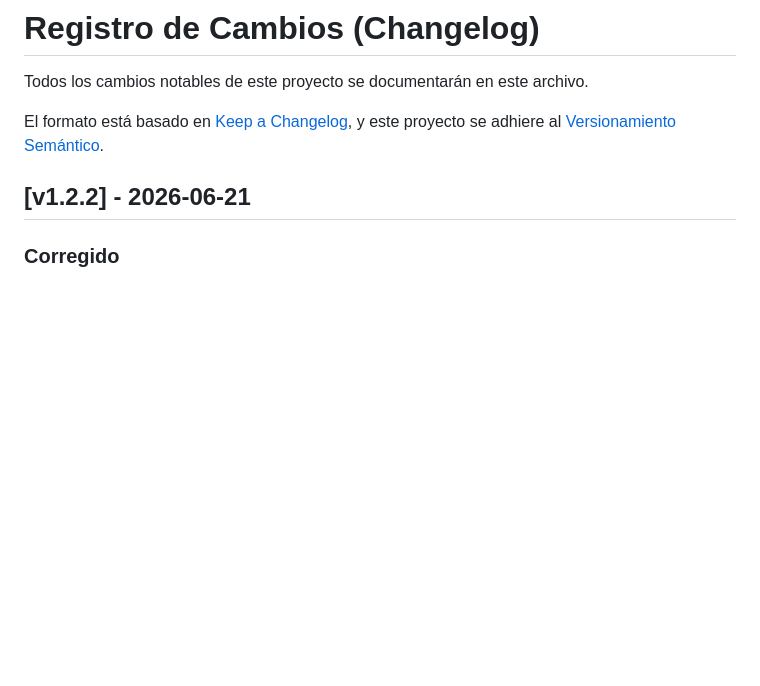
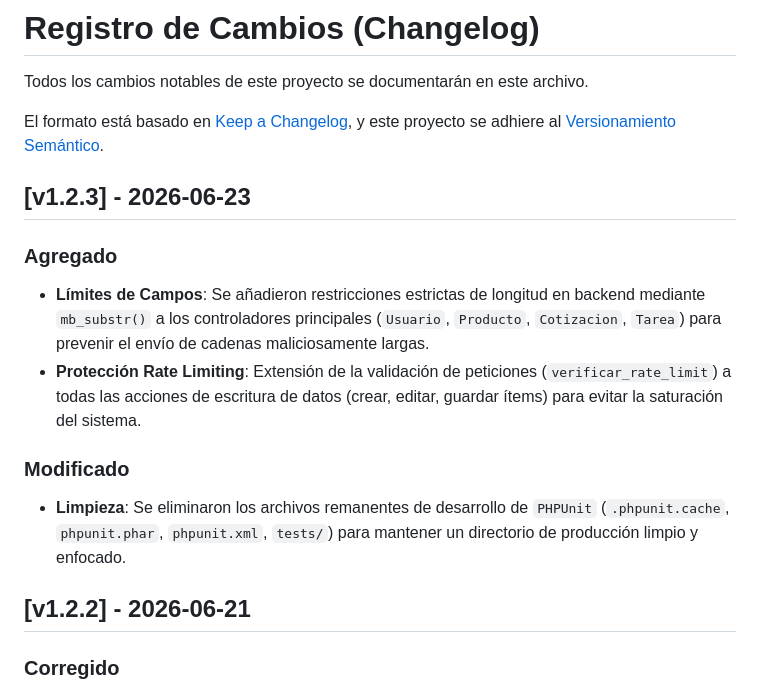
Before and after one commit to Santiago072/SistemaSodicol, a Markdown page: CHANGELOG.md, the part around the change. Drawn GitHub-style; blank space fills up the shorter version.

Commit message:
Actualizar documentacion con cambios de seguridad

```diff
--- a/CHANGELOG.md
+++ b/CHANGELOG.md
@@ -4,6 +4,14 @@ Todos los cambios notables de este proyecto se documentarán en este archivo.
 
 El formato está basado en [Keep a Changelog](https://keepachangelog.com/es-ES/1.0.0/),
 y este proyecto se adhiere al [Versionamiento Semántico](https://semver.org/lang/es/).
+
+## [v1.2.3] - 2026-06-23
+### Agregado
+- **Límites de Campos**: Se añadieron restricciones estrictas de longitud en backend mediante `mb_substr()` a los controladores principales (`Usuario`, `Producto`, `Cotizacion`, `Tarea`) para prevenir el envío de cadenas maliciosamente largas.
+- **Protección Rate Limiting**: Extensión de la validación de peticiones (`verificar_rate_limit`) a todas las acciones de escritura de datos (crear, editar, guardar ítems) para evitar la saturación del sistema.
+
+### Modificado
+- **Limpieza**: Se eliminaron los archivos remanentes de desarrollo de `PHPUnit` (`.phpunit.cache`, `phpunit.phar`, `phpunit.xml`, `tests/`) para mantener un directorio de producción limpio y enfocado.
 
 ## [v1.2.2] - 2026-06-21
 ### Corregido
```
Also changed, not shown: README.md (+2 -0 lines).
